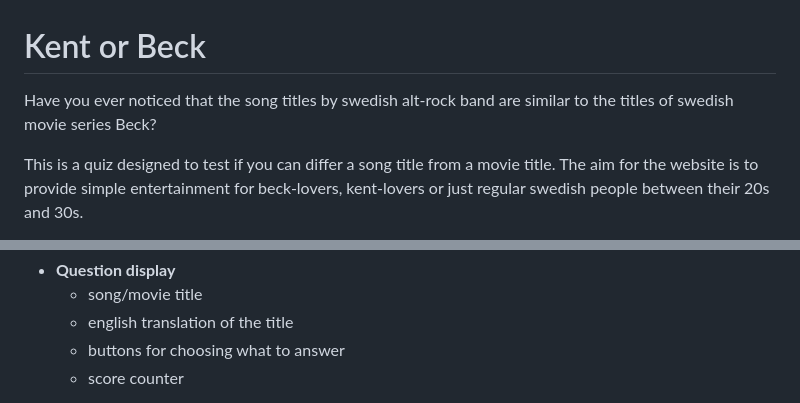
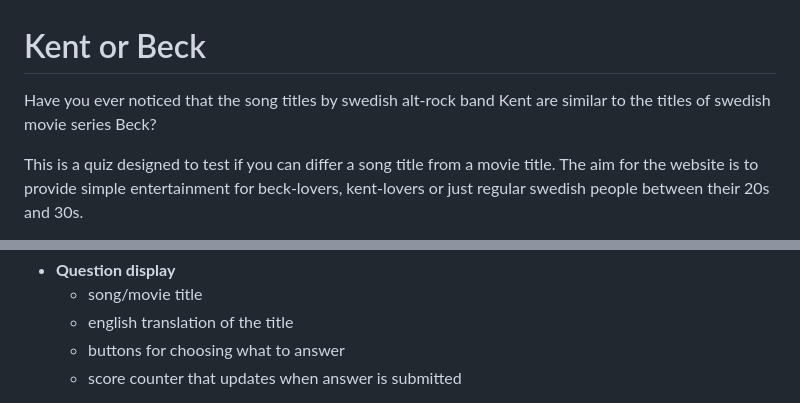
Before and after one commit to AlmaBroman/kentorbeck, a Markdown page: README.md, 2 parts joined by grey strips. Rendered like a GitHub page.

```diff
--- a/README.md
+++ b/README.md
@@ -1,5 +1,5 @@
 # Kent or Beck
-Have you ever noticed that the song titles by swedish alt-rock band are similar to the titles of swedish movie series Beck?
+Have you ever noticed that the song titles by swedish alt-rock band Kent are similar to the titles of swedish movie series Beck?
 
 This is a quiz designed to test if you can differ a song title from a movie title. The aim for the website is to provide simple entertainment for beck-lovers, kent-lovers or just regular swedish people between their 20s and 30s.
 
@@ -28,5 +32,5 @@ responsive
   - song/movie title
   - english translation of the title
   - buttons for choosing what to answer
-  - score counter
+  - score counter that updates when answer is submitted
 
```
Also changed, not shown: other parts of README.md (+31 -19 lines).
